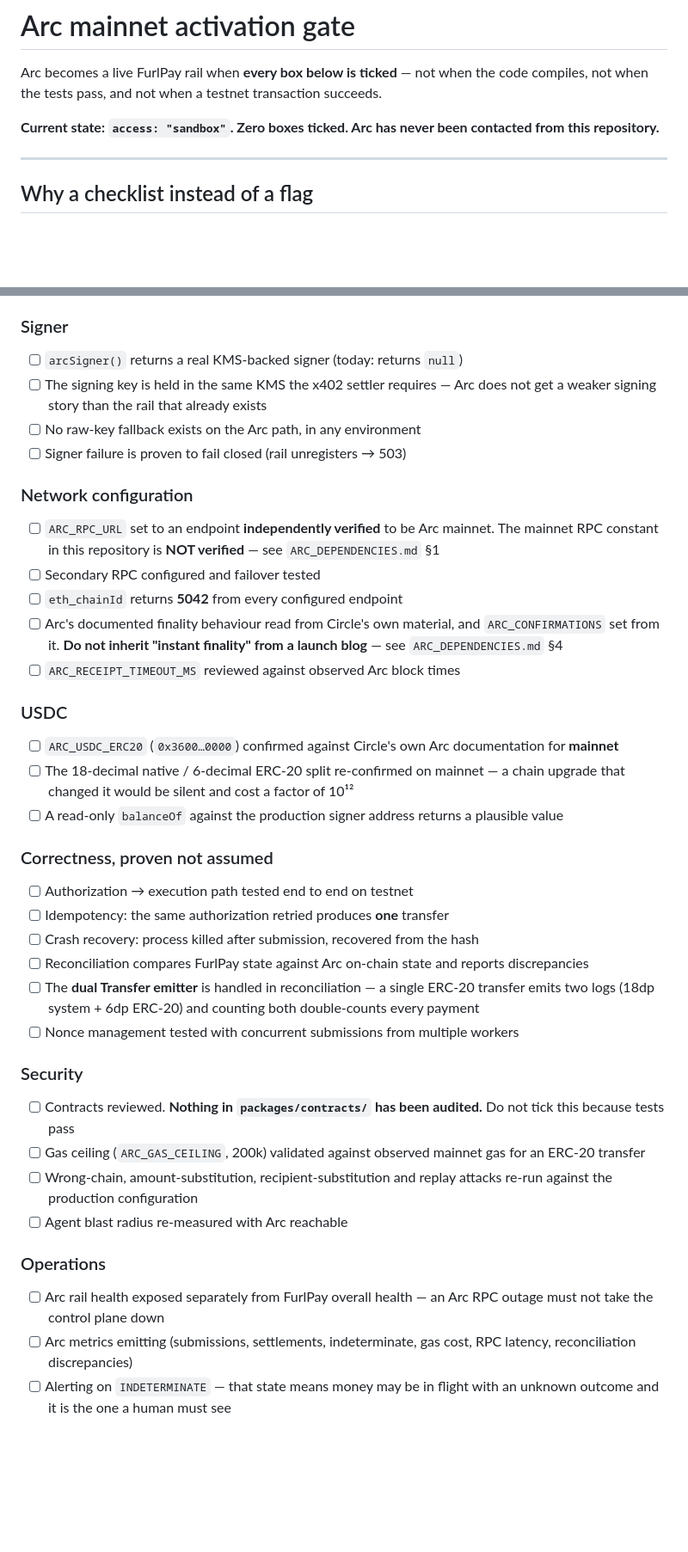
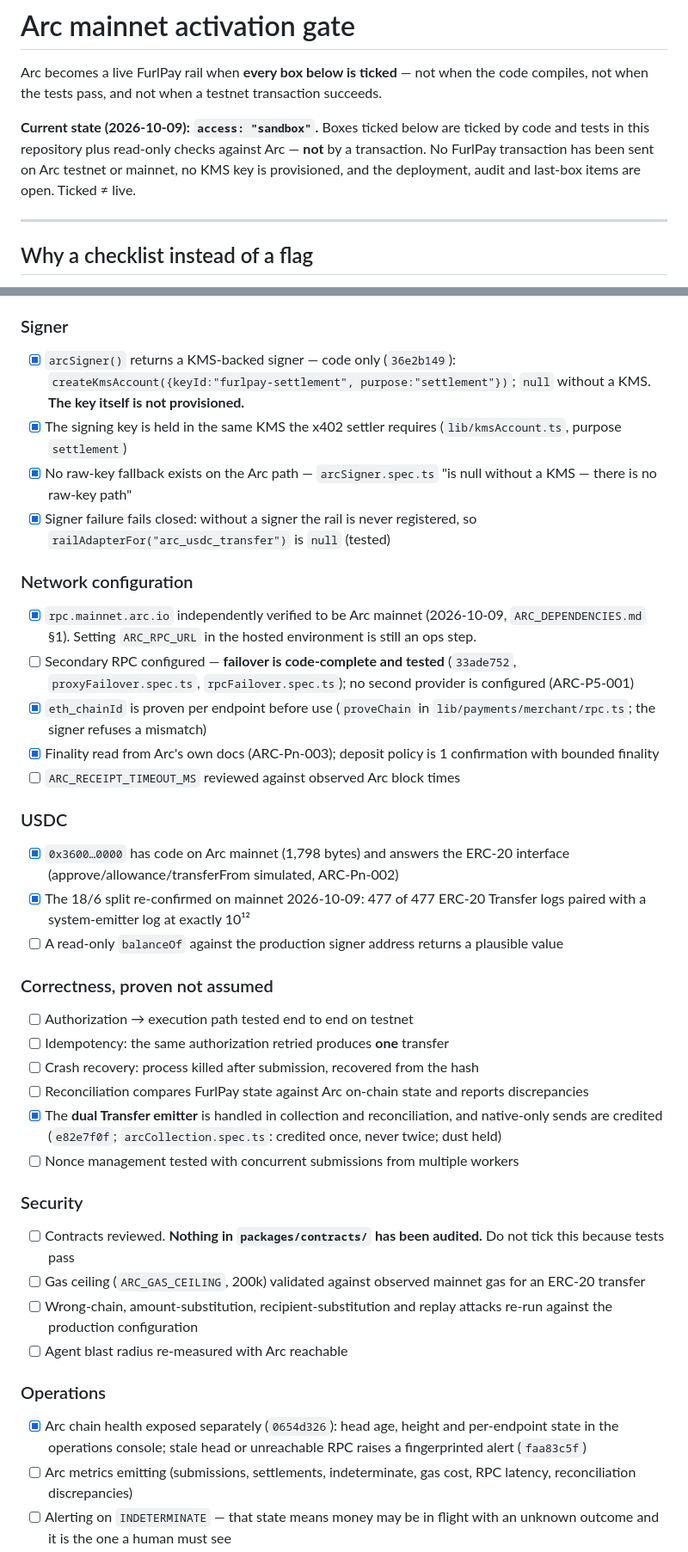
Before and after one commit to FurlPay/furlpay, a Markdown page: docs/arc/ARC_PRODUCTION_ACTIVATION.md, 2 parts joined by grey strips. Shown at 86% size. Drawn GitHub-style; blank space fills up the shorter version.

```diff
--- a/docs/arc/ARC_PRODUCTION_ACTIVATION.md
+++ b/docs/arc/ARC_PRODUCTION_ACTIVATION.md
@@ -4,8 +4,11 @@ Arc becomes a live FurlPay rail when **every box below is ticked** — not when
 the code compiles, not when the tests pass, and not when a testnet transaction
 succeeds.
 
-**Current state: `access: "sandbox"`. Zero boxes ticked. Arc has never been
-contacted from this repository.**
+**Current state (2026-10-09): `access: "sandbox"`.** Boxes ticked below are
+ticked by code and tests in this repository plus read-only checks against Arc —
+**not** by a transaction. No FurlPay transaction has been sent on Arc testnet or
+mainnet, no KMS key is provisioned, and the deployment, audit and last-box items
+are open. Ticked ≠ live.
 
 ---
 
@@ -36,28 +39,34 @@ document says so.
 - [ ] The same, repeated for **Arc mainnet**
 
 ### Signer
-- [ ] `arcSigner()` returns a real KMS-backed signer (today: returns `null`)
-- [ ] The signing key is held in the same KMS the x402 settler requires — Arc
-      does not get a weaker signing story than the rail that already exists
-- [ ] No raw-key fallback exists on the Arc path, in any environment
-- [ ] Signer failure is proven to fail closed (rail unregisters → 503)
+- [x] `arcSigner()` returns a KMS-backed signer — code only (`36e2b149`):
+      `createKmsAccount({keyId:"furlpay-settlement", purpose:"settlement"})`;
+      `null` without a KMS. **The key itself is not provisioned.**
+- [x] The signing key is held in the same KMS the x402 settler requires
+      (`lib/kmsAccount.ts`, purpose `settlement`)
+- [x] No raw-key fallback exists on the Arc path — `arcSigner.spec.ts`
+      "is null without a KMS — there is no raw-key path"
+- [x] Signer failure fails closed: without a signer the rail is never
+      registered, so `railAdapterFor("arc_usdc_transfer")` is `null` (tested)
 
 ### Network configuration
-- [ ] `ARC_RPC_URL` set to an endpoint **independently verified** to be Arc
-      mainnet. The mainnet RPC constant in this repository is **NOT verified** —
-      see `ARC_DEPENDENCIES.md` §1
-- [ ] Secondary RPC configured and failover tested
-- [ ] `eth_chainId` returns **5042** from every configured endpoint
-- [ ] Arc's documented finality behaviour read from Circle's own material, and
-      `ARC_CONFIRMATIONS` set from it. **Do not inherit "instant finality" from
-      a launch blog** — see `ARC_DEPENDENCIES.md` §4
+- [x] `rpc.mainnet.arc.io` independently verified to be Arc mainnet
+      (2026-10-09, `ARC_DEPENDENCIES.md` §1). Setting `ARC_RPC_URL` in the
+      hosted environment is still an ops step.
+- [ ] Secondary RPC configured — **failover is code-complete and tested**
+      (`33ade752`, `proxyFailover.spec.ts`, `rpcFailover.spec.ts`); no second
+      provider is configured (ARC-P5-001)
+- [x] `eth_chainId` is proven per endpoint before use (`proveChain` in
+      `lib/payments/merchant/rpc.ts`; the signer refuses a mismatch)
+- [x] Finality read from Arc's own docs (ARC-Pn-003); deposit policy is
+      1 confirmation with bounded finality
 - [ ] `ARC_RECEIPT_TIMEOUT_MS` reviewed against observed Arc block times
 
 ### USDC
-- [ ] `ARC_USDC_ERC20` (`0x3600…0000`) confirmed against Circle's own Arc
-      documentation for **mainnet**
-- [ ] The 18-decimal native / 6-decimal ERC-20 split re-confirmed on mainnet —
-      a chain upgrade that changed it would be silent and cost a factor of 10¹²
+- [x] `0x3600…0000` has code on Arc mainnet (1,798 bytes) and answers the
+      ERC-20 interface (approve/allowance/transferFrom simulated, ARC-Pn-002)
+- [x] The 18/6 split re-confirmed on mainnet 2026-10-09: 477 of 477 ERC-20
+      Transfer logs paired with a system-emitter log at exactly 10¹²
 - [ ] A read-only `balanceOf` against the production signer address returns a
       plausible value
 
@@ -67,9 +76,9 @@ document says so.
 - [ ] Crash recovery: process killed after submission, recovered from the hash
 - [ ] Reconciliation compares FurlPay state against Arc on-chain state and
       reports discrepancies
-- [ ] The **dual Transfer emitter** is handled in reconciliation — a single
-      ERC-20 transfer emits two logs (18dp system + 6dp ERC-20) and counting
-      both double-counts every payment
+- [x] The **dual Transfer emitter** is handled in collection and
+      reconciliation, and native-only sends are credited (`e82e7f0f`;
+      `arcCollection.spec.ts`: credited once, never twice; dust held)
 - [ ] Nonce management tested with concurrent submissions from multiple workers
 
 ### Security
@@ -82,8 +91,9 @@ document says so.
 - [ ] Agent blast radius re-measured with Arc reachable
 
 ### Operations
-- [ ] Arc rail health exposed separately from FurlPay overall health — an Arc
-      RPC outage must not take the control plane down
+- [x] Arc chain health exposed separately (`0654d326`): head age, height and
+      per-endpoint state in the operations console; stale head or unreachable
+      RPC raises a fingerprinted alert (`faa83c5f`)
 - [ ] Arc metrics emitting (submissions, settlements, indeterminate, gas cost,
       RPC latency, reconciliation discrepancies)
 - [ ] Alerting on `INDETERMINATE` — that state means money may be in flight
```
Also changed, not shown: other parts of docs/arc/ARC_PRODUCTION_ACTIVATION.md (+3 -3 lines), docs/arc/ARC_DEPENDENCIES.md (+43 -13 lines), docs/arc/PRODUCTION_REQUIREMENTS.md (+18 -7 lines).
